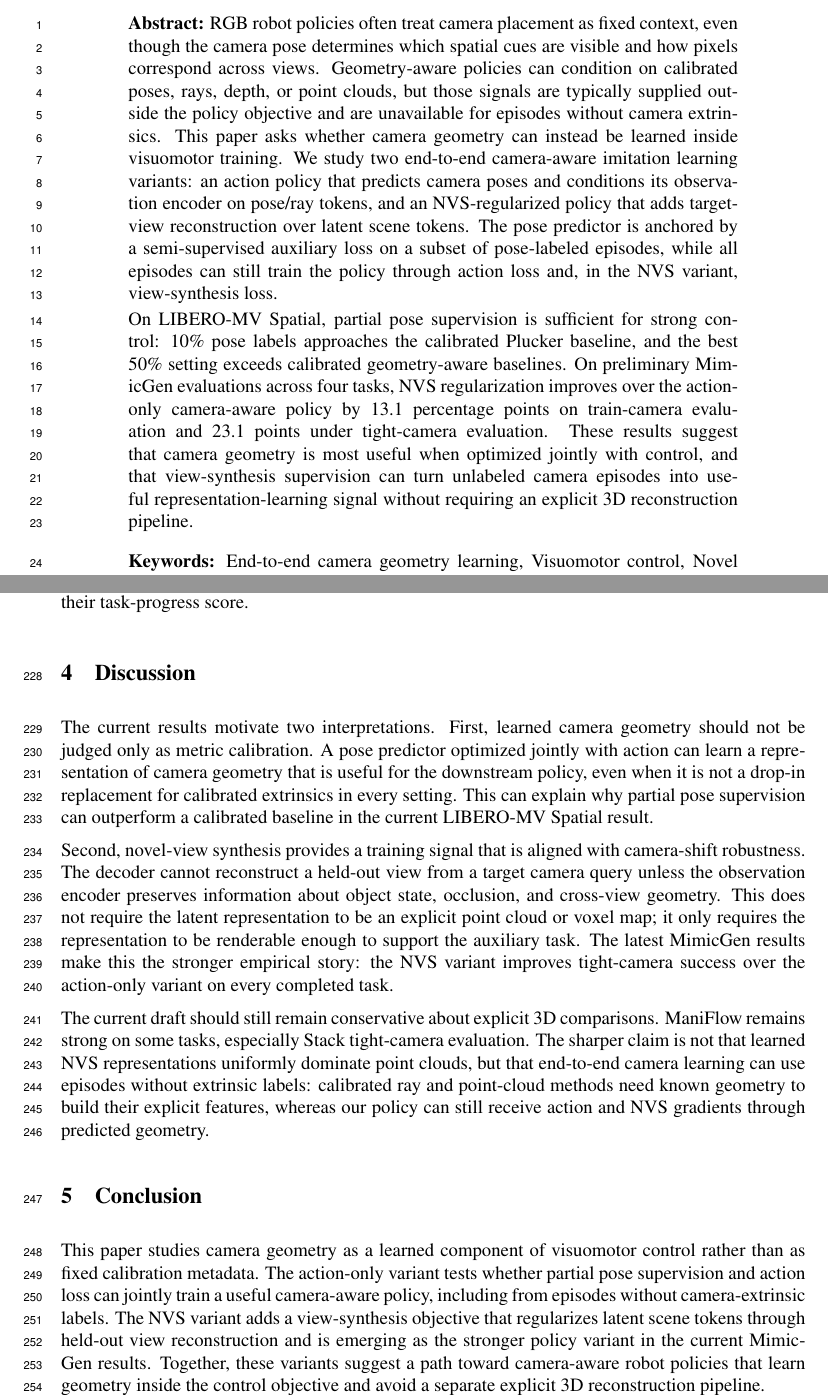
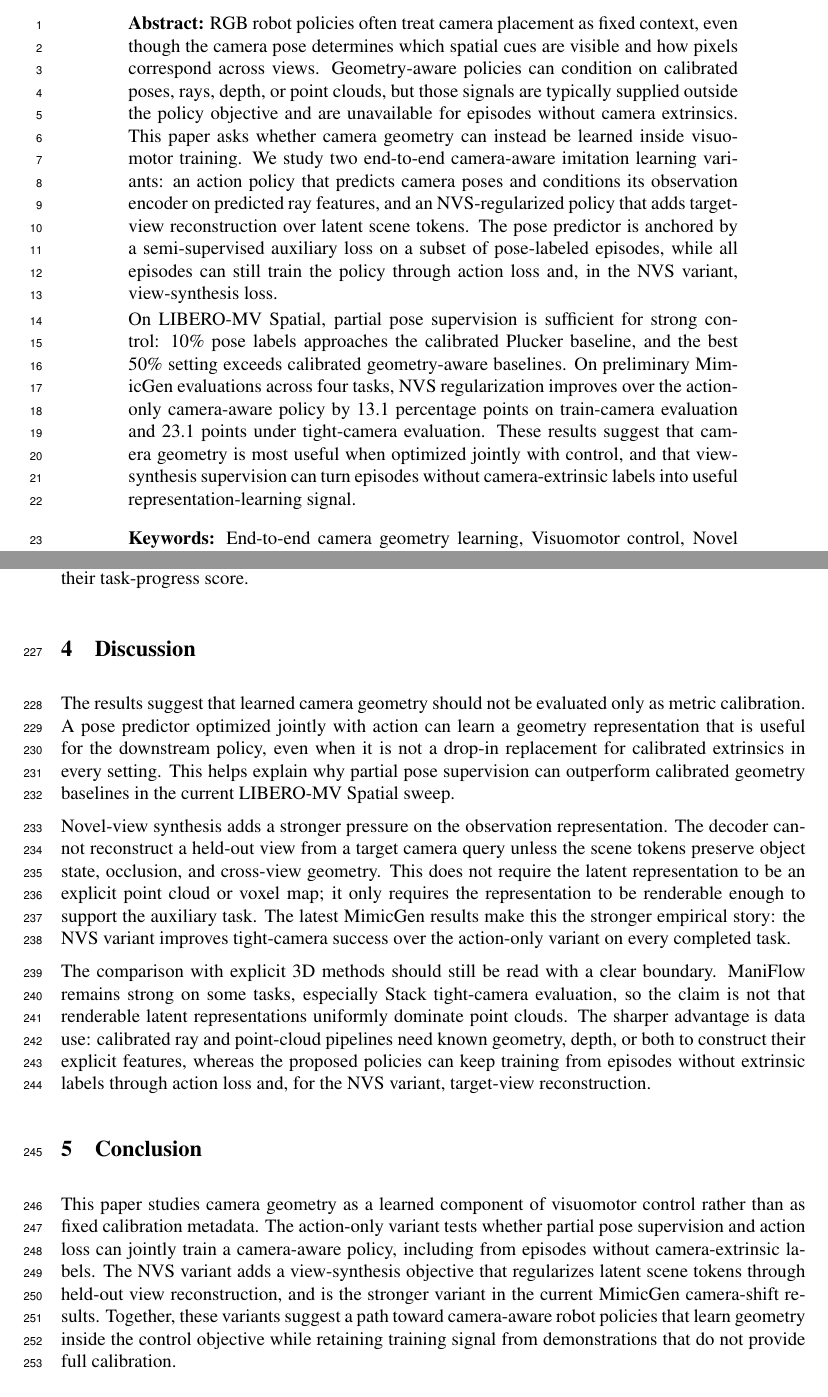
Before and after one commit to haibo-blip/learning-camera-geometry-corl, a LaTeX paper (main.tex, which reads sections/04_discussion.tex, sections/05_conclusion.tex): two parts of pages 1 and 8 of 10, joined at a grey line, cut so that both start at the same text. Compiled offline with pdfLaTeX.

Commit message:
Tighten NVS narrative

```diff
--- a/main.tex
+++ b/main.tex
@@ -20,9 +20,9 @@
 \maketitle
 
 \begin{abstract}
-RGB robot policies often treat camera placement as fixed context, even though the camera pose determines which spatial cues are visible and how pixels correspond across views. Geometry-aware policies can condition on calibrated poses, rays, depth, or point clouds, but those signals are typically supplied outside the policy objective and are unavailable for episodes without camera extrinsics. This paper asks whether camera geometry can instead be learned inside visuomotor training. We study two end-to-end camera-aware imitation learning variants: an action policy that predicts camera poses and conditions its observation encoder on pose/ray tokens, and an NVS-regularized policy that adds target-view reconstruction over latent scene tokens. The pose predictor is anchored by a semi-supervised auxiliary loss on a subset of pose-labeled episodes, while all episodes can still train the policy through action loss and, in the NVS variant, view-synthesis loss.
+RGB robot policies often treat camera placement as fixed context, even though the camera pose determines which spatial cues are visible and how pixels correspond across views. Geometry-aware policies can condition on calibrated poses, rays, depth, or point clouds, but those signals are typically supplied outside the policy objective and are unavailable for episodes without camera extrinsics. This paper asks whether camera geometry can instead be learned inside visuomotor training. We study two end-to-end camera-aware imitation learning variants: an action policy that predicts camera poses and conditions its observation encoder on predicted ray features, and an NVS-regularized policy that adds target-view reconstruction over latent scene tokens. The pose predictor is anchored by a semi-supervised auxiliary loss on a subset of pose-labeled episodes, while all episodes can still train the policy through action loss and, in the NVS variant, view-synthesis loss.
 
-On LIBERO-MV Spatial, partial pose supervision is sufficient for strong control: 10\% pose labels approaches the calibrated Plucker baseline, and the best 50\% setting exceeds calibrated geometry-aware baselines. On preliminary MimicGen evaluations across four tasks, NVS regularization improves over the action-only camera-aware policy by 13.1 percentage points on train-camera evaluation and 23.1 points under tight-camera evaluation. These results suggest that camera geometry is most useful when optimized jointly with control, and that view-synthesis supervision can turn unlabeled camera episodes into useful representation-learning signal without requiring an explicit 3D reconstruction pipeline.
+On LIBERO-MV Spatial, partial pose supervision is sufficient for strong control: 10\% pose labels approaches the calibrated Plucker baseline, and the best 50\% setting exceeds calibrated geometry-aware baselines. On preliminary MimicGen evaluations across four tasks, NVS regularization improves over the action-only camera-aware policy by 13.1 percentage points on train-camera evaluation and 23.1 points under tight-camera evaluation. These results suggest that camera geometry is most useful when optimized jointly with control, and that view-synthesis supervision can turn episodes without camera-extrinsic labels into useful representation-learning signal.
 \end{abstract}
 
 \keywords{End-to-end camera geometry learning, Visuomotor control, Novel view synthesis}
--- a/sections/04_discussion.tex
+++ b/sections/04_discussion.tex
@@ -1,5 +1,5 @@
-The current results motivate two interpretations. First, learned camera geometry should not be judged only as metric calibration. A pose predictor optimized jointly with action can learn a representation of camera geometry that is useful for the downstream policy, even when it is not a drop-in replacement for calibrated extrinsics in every setting. This can explain why partial pose supervision can outperform a calibrated baseline in the current LIBERO-MV Spatial result.
+The results suggest that learned camera geometry should not be evaluated only as metric calibration.  A pose predictor optimized jointly with action can learn a geometry representation that is useful for the downstream policy, even when it is not a drop-in replacement for calibrated extrinsics in every setting.  This helps explain why partial pose supervision can outperform calibrated geometry baselines in the current LIBERO-MV Spatial sweep.
 
-Second, novel-view synthesis provides a training signal that is aligned with camera-shift robustness. The decoder cannot reconstruct a held-out view from a target camera query unless the observation encoder preserves information about object state, occlusion, and cross-view geometry. This does not require the latent representation to be an explicit point cloud or voxel map; it only requires the representation to be renderable enough to support the auxiliary task. The latest MimicGen results make this the stronger empirical story: the NVS variant improves tight-camera success over the action-only variant on every completed task.
+Novel-view synthesis adds a stronger pressure on the observation representation.  The decoder cannot reconstruct a held-out view from a target camera query unless the scene tokens preserve object state, occlusion, and cross-view geometry.  This does not require the latent representation to be an explicit point cloud or voxel map; it only requires the representation to be renderable enough to support the auxiliary task.  The latest MimicGen results make this the stronger empirical story: the NVS variant improves tight-camera success over the action-only variant on every completed task.
 
-The current draft should still remain conservative about explicit 3D comparisons. ManiFlow remains strong on some tasks, especially Stack tight-camera evaluation. The sharper claim is not that learned NVS representations uniformly dominate point clouds, but that end-to-end camera learning can use episodes without extrinsic labels: calibrated ray and point-cloud methods need known geometry to build their explicit features, whereas our policy can still receive action and NVS gradients through predicted geometry.
+The comparison with explicit 3D methods should still be read with a clear boundary.  ManiFlow remains strong on some tasks, especially Stack tight-camera evaluation, so the claim is not that renderable latent representations uniformly dominate point clouds.  The sharper advantage is data use: calibrated ray and point-cloud pipelines need known geometry, depth, or both to construct their explicit features, whereas the proposed policies can keep training from episodes without extrinsic labels through action loss and, for the NVS variant, target-view reconstruction.
--- a/sections/05_conclusion.tex
+++ b/sections/05_conclusion.tex
@@ -1 +1 @@
-This paper studies camera geometry as a learned component of visuomotor control rather than as fixed calibration metadata. The action-only variant tests whether partial pose supervision and action loss can jointly train a useful camera-aware policy, including from episodes without camera-extrinsic labels. The NVS variant adds a view-synthesis objective that regularizes latent scene tokens through held-out view reconstruction and is emerging as the stronger policy variant in the current MimicGen results. Together, these variants suggest a path toward camera-aware robot policies that learn geometry inside the control objective and avoid a separate explicit 3D reconstruction pipeline.
+This paper studies camera geometry as a learned component of visuomotor control rather than as fixed calibration metadata.  The action-only variant tests whether partial pose supervision and action loss can jointly train a camera-aware policy, including from episodes without camera-extrinsic labels.  The NVS variant adds a view-synthesis objective that regularizes latent scene tokens through held-out view reconstruction, and is the stronger variant in the current MimicGen camera-shift results.  Together, these variants suggest a path toward camera-aware robot policies that learn geometry inside the control objective while retaining training signal from demonstrations that do not provide full calibration.
```
